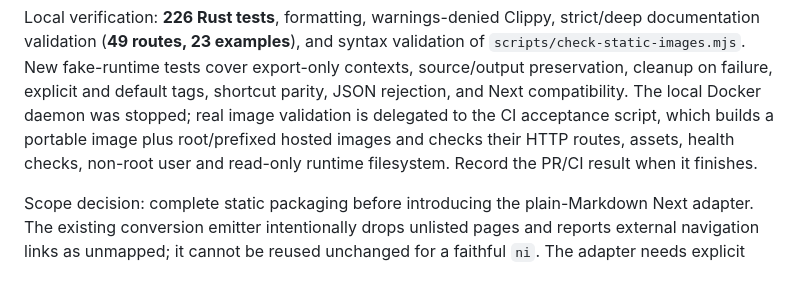
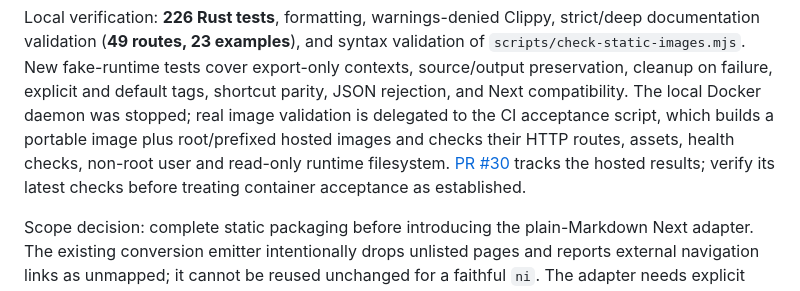
Before and after one commit to mylife-inc/Zellij, a Markdown page: ZELLIJ_CONTEXT.md, the part around the change. GitHub-like rendering.

Commit message:
docs: link static image acceptance and clarify remaining adapter work

```diff
--- a/ZELLIJ_CONTEXT.md
+++ b/ZELLIJ_CONTEXT.md
@@ -1983,7 +1983,8 @@ and default tags, shortcut parity, JSON rejection, and Next compatibility.
 The local Docker daemon was stopped; real image validation is delegated to the
 CI acceptance script, which builds a portable image plus root/prefixed hosted
 images and checks their HTTP routes, assets, health checks, non-root user and
-read-only runtime filesystem. Record the PR/CI result when it finishes.
+read-only runtime filesystem. [PR #30](https://github.com/mylife-inc/Zellij/pull/30) tracks the hosted results;
+verify its latest checks before treating container acceptance as established.
 
 Scope decision: complete static packaging before introducing the plain-Markdown
 Next adapter. The existing conversion emitter intentionally drops unlisted
```
Also changed, not shown: specs/zel-cli-contract-2026-10-18.md (+2 -2 lines).
